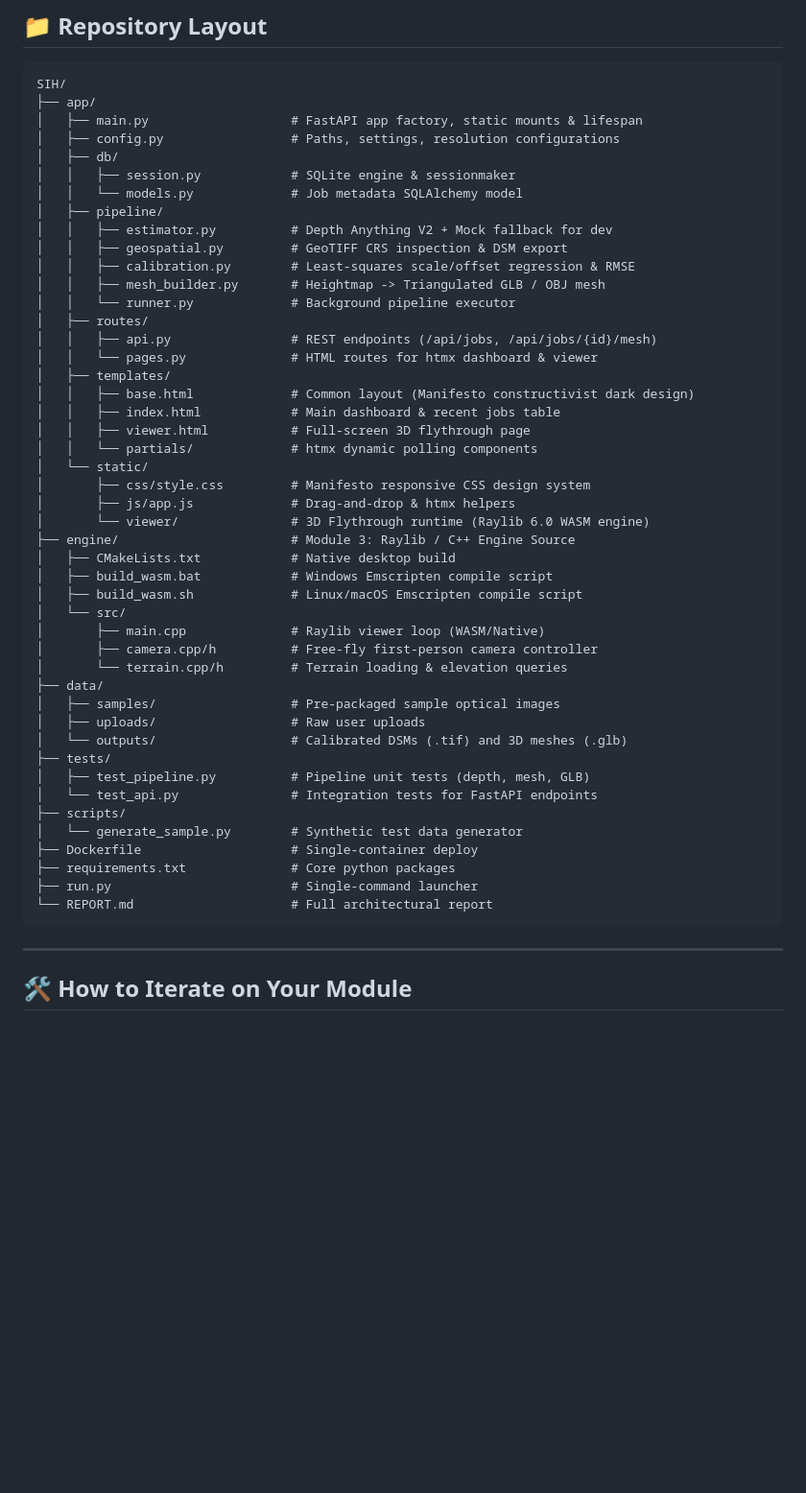
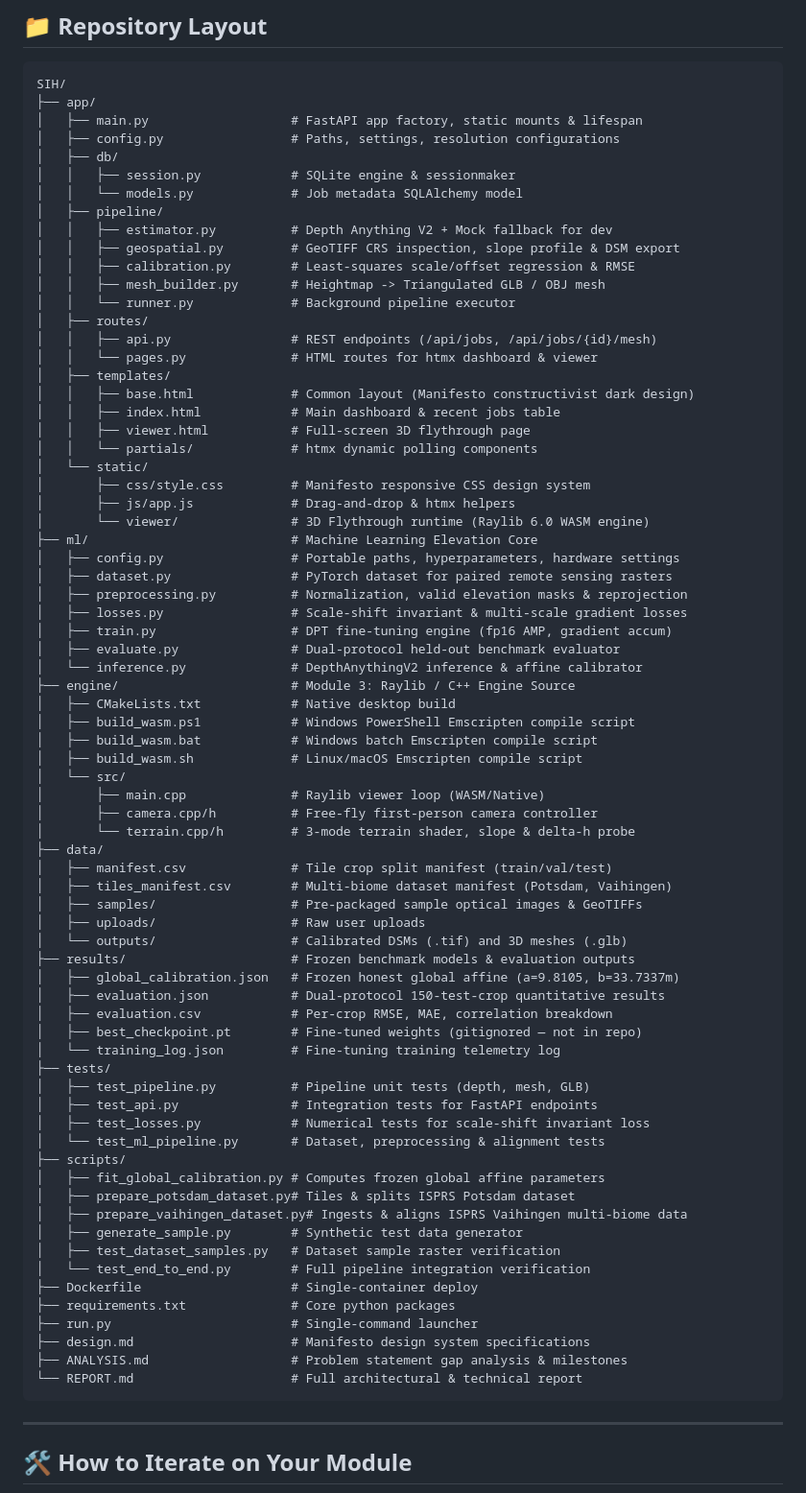
Before and after one commit to ParmarManthanrajsinh/DepthWizard, a Markdown page: README.md, the part around one of its changes. Shown at 96% size. GitHub-like rendering; blank space fills up the shorter version.

````diff
--- a/README.md
+++ b/README.md
@@ -148,7 +153,7 @@ SIH/
 │   │   └── models.py             # Job metadata SQLAlchemy model
 │   ├── pipeline/
 │   │   ├── estimator.py          # Depth Anything V2 + Mock fallback for dev
-│   │   ├── geospatial.py         # GeoTIFF CRS inspection & DSM export
+│   │   ├── geospatial.py         # GeoTIFF CRS inspection, slope profile & DSM export
 │   │   ├── calibration.py        # Least-squares scale/offset regression & RMSE
 │   │   ├── mesh_builder.py       # Heightmap -> Triangulated GLB / OBJ mesh
 │   │   └── runner.py             # Background pipeline executor
@@ -164,27 +169,53 @@ SIH/
 │       ├── css/style.css         # Manifesto responsive CSS design system
 │       ├── js/app.js             # Drag-and-drop & htmx helpers
 │       └── viewer/               # 3D Flythrough runtime (Raylib 6.0 WASM engine)
+├── ml/                           # Machine Learning Elevation Core
+│   ├── config.py                 # Portable paths, hyperparameters, hardware settings
+│   ├── dataset.py                # PyTorch dataset for paired remote sensing rasters
+│   ├── preprocessing.py          # Normalization, valid elevation masks & reprojection
+│   ├── losses.py                 # Scale-shift invariant & multi-scale gradient losses
+│   ├── train.py                  # DPT fine-tuning engine (fp16 AMP, gradient accum)
+│   ├── evaluate.py               # Dual-protocol held-out benchmark evaluator
+│   └── inference.py              # DepthAnythingV2 inference & affine calibrator
 ├── engine/                       # Module 3: Raylib / C++ Engine Source
 │   ├── CMakeLists.txt            # Native desktop build
-│   ├── build_wasm.bat            # Windows Emscripten compile script
+│   ├── build_wasm.ps1            # Windows PowerShell Emscripten compile script
+│   ├── build_wasm.bat            # Windows batch Emscripten compile script
 │   ├── build_wasm.sh             # Linux/macOS Emscripten compile script
 │   └── src/
 │       ├── main.cpp              # Raylib viewer loop (WASM/Native)
 │       ├── camera.cpp/h          # Free-fly first-person camera controller
-│       └── terrain.cpp/h         # Terrain loading & elevation queries
+│       └── terrain.cpp/h         # 3-mode terrain shader, slope & delta-h probe
 ├── data/
-│   ├── samples/                  # Pre-packaged sample optical images
+│   ├── manifest.csv              # Tile crop split manifest (train/val/test)
+│   ├── tiles_manifest.csv        # Multi-biome dataset manifest (Potsdam, Vaihingen)
+│   ├── samples/                  # Pre-packaged sample optical images & GeoTIFFs
 │   ├── uploads/                  # Raw user uploads
 │   └── outputs/                  # Calibrated DSMs (.tif) and 3D meshes (.glb)
+├── results/                      # Frozen benchmark models & evaluation outputs
+│   ├── global_calibration.json   # Frozen honest global affine (a=9.8105, b=33.7337m)
+│   ├── evaluation.json           # Dual-protocol 150-test-crop quantitative results
+│   ├── evaluation.csv            # Per-crop RMSE, MAE, correlation breakdown
+│   ├── best_checkpoint.pt        # Fine-tuned weights (gitignored — not in repo)
+│   └── training_log.json         # Fine-tuning training telemetry log
 ├── tests/
 │   ├── test_pipeline.py          # Pipeline unit tests (depth, mesh, GLB)
-│   └── test_api.py               # Integration tests for FastAPI endpoints
+│   ├── test_api.py               # Integration tests for FastAPI endpoints
+│   ├── test_losses.py            # Numerical tests for scale-shift invariant loss
+│   └── test_ml_pipeline.py       # Dataset, preprocessing & alignment tests
 ├── scripts/
-│   └── generate_sample.py        # Synthetic test data generator
+│   ├── fit_global_calibration.py # Computes frozen global affine parameters
+│   ├── prepare_potsdam_dataset.py# Tiles & splits ISPRS Potsdam dataset
+│   ├── prepare_vaihingen_dataset.py# Ingests & aligns ISPRS Vaihingen multi-biome data
+│   ├── generate_sample.py        # Synthetic test data generator
+│   ├── test_dataset_samples.py   # Dataset sample raster verification
+│   └── test_end_to_end.py        # Full pipeline integration verification
 ├── Dockerfile                    # Single-container deploy
 ├── requirements.txt              # Core python packages
 ├── run.py                        # Single-command launcher
-└── REPORT.md                     # Full architectural report
+├── design.md                     # Manifesto design system specifications
+├── ANALYSIS.md                   # Problem statement gap analysis & milestones
+└── REPORT.md                     # Full architectural & technical report
 ```
 
 ---
````
Also changed, not shown: other parts of README.md (+15 -10 lines).
